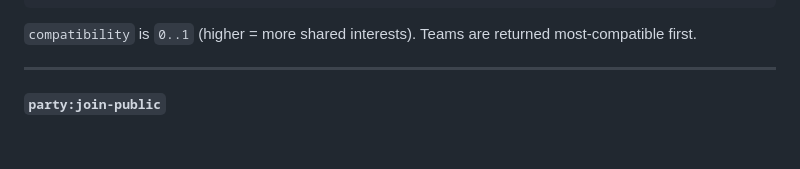
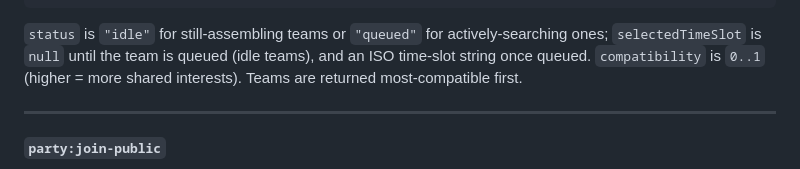
Before and after one commit to TLE4-Pipos-inc/global-to-social-010, a Markdown page: apps/api/API.md, the part around the change. Rendered like a GitHub page; blank space fills up the shorter version.

Commit message:
feat: update API documentation for team status and selected time slot in matchmaking

````diff
--- a/apps/api/API.md
+++ b/apps/api/API.md
@@ -1745,7 +1745,10 @@ with **your** compatibility against the current members. Never exposes invite co
 }
 ```
 
-`compatibility` is `0..1` (higher = more shared interests). Teams are returned most-compatible first.
+`status` is `"idle"` for still-assembling teams or `"queued"` for actively-searching ones;
+`selectedTimeSlot` is `null` until the team is queued (idle teams), and an ISO time-slot string once
+queued. `compatibility` is `0..1` (higher = more shared interests). Teams are returned
+most-compatible first.
 
 ---
 
````
